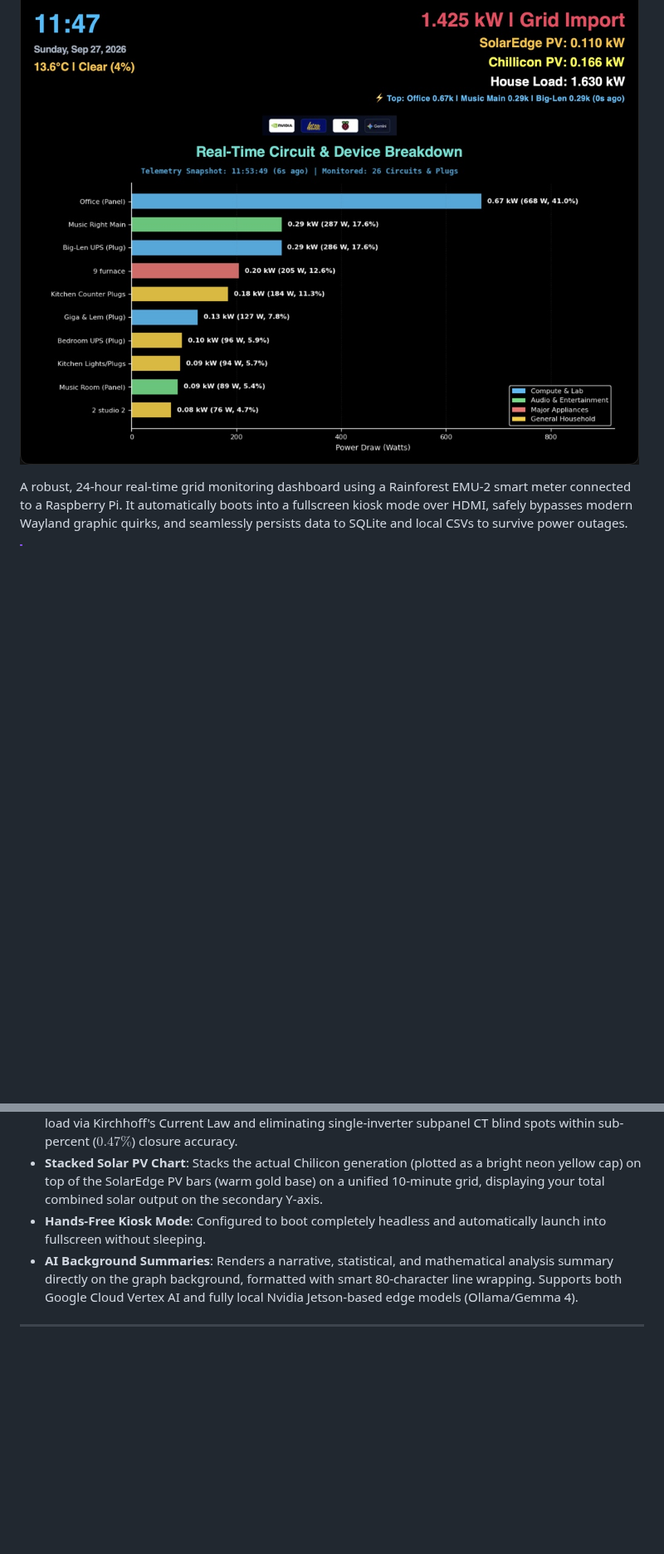
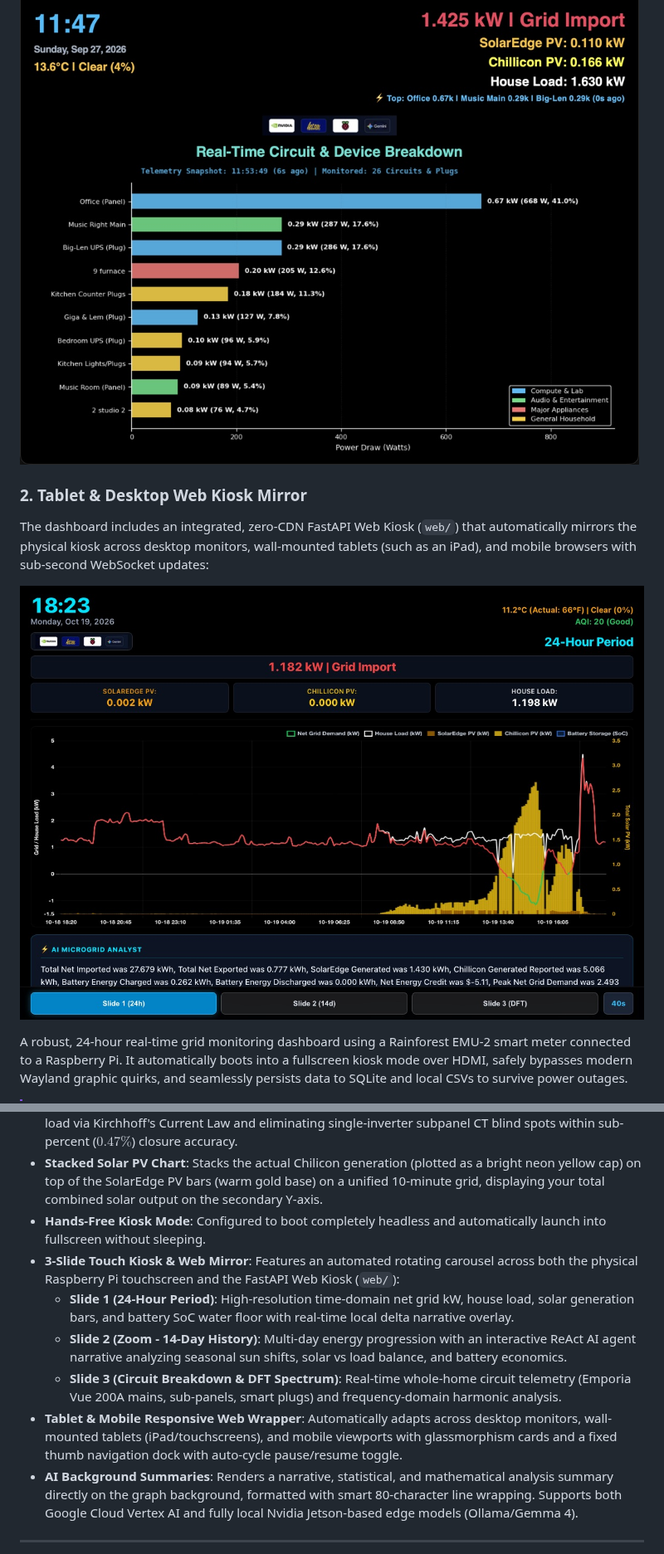
Before and after one commit to smichalove/rainforest-emu2-grid-dashboard, a Markdown page: README.md, 2 parts joined by grey strips. Shown at 83% size. Drawn GitHub-style; blank space fills up the shorter version.

Commit message:
docs(readme): feature iPad/tablet web kiosk mirror and update key features

```diff
--- a/README.md
+++ b/README.md
@@ -3,6 +4,11 @@
 ![EMU-2 Grid Dashboard Preview - Slide 1 (24-Hour Time Domain)](dashboard_preview.jpeg)
 ![EMU-2 Grid Dashboard Preview - Slide 2 (14-Day History Zoom)](dashboard_preview_slide2.jpeg)
 ![EMU-2 Grid Dashboard Preview - Slide 3 (Circuit Breakdown & DFT Spectrum)](dashboard_preview_slide3.jpeg)
+
+### 2. Tablet & Desktop Web Kiosk Mirror
+The dashboard includes an integrated, zero-CDN FastAPI Web Kiosk (`web/`) that automatically mirrors the physical kiosk across desktop monitors, wall-mounted tablets (such as an iPad), and mobile browsers with sub-second WebSocket updates:
+
+![Tablet & Desktop Web Kiosk Mirror](images/dashboard_layout_ipad.jpg)
 
 A robust, 24-hour real-time grid monitoring dashboard using a Rainforest EMU-2 smart meter connected to a Raspberry Pi. It automatically boots into a fullscreen kiosk mode over HDMI, safely bypasses modern Wayland graphic quirks, and seamlessly persists data to SQLite and local CSVs to survive power outages.
 
@@ -39,6 +45,11 @@ Because the monitor reads data directly from the Zigbee wireless network inside
 - **Multi-Sensor Microgrid KCL Calibration**: Reconciles dual heterogeneous solar arrays (SolarEdge + Chilicon) anchored at the Rainforest EMU-2 utility revenue meter ($\pm 0.5\%$), calculating whole-home load via Kirchhoff's Current Law and eliminating single-inverter subpanel CT blind spots within sub-percent ($0.47\%$) closure accuracy.
 - **Stacked Solar PV Chart**: Stacks the actual Chilicon generation (plotted as a bright neon yellow cap) on top of the SolarEdge PV bars (warm gold base) on a unified 10-minute grid, displaying your total combined solar output on the secondary Y-axis.
 - **Hands-Free Kiosk Mode**: Configured to boot completely headless and automatically launch into fullscreen without sleeping.
+- **3-Slide Touch Kiosk & Web Mirror**: Features an automated rotating carousel across both the physical Raspberry Pi touchscreen and the FastAPI Web Kiosk (`web/`):
+  * **Slide 1 (24-Hour Period)**: High-resolution time-domain net grid kW, house load, solar generation bars, and battery SoC water floor with real-time local delta narrative overlay.
+  * **Slide 2 (Zoom - 14-Day History)**: Multi-day energy progression with an interactive ReAct AI agent narrative analyzing seasonal sun shifts, solar vs load balance, and battery economics.
+  * **Slide 3 (Circuit Breakdown & DFT Spectrum)**: Real-time whole-home circuit telemetry (Emporia Vue 200A mains, sub-panels, smart plugs) and frequency-domain harmonic analysis.
+- **Tablet & Mobile Responsive Web Wrapper**: Automatically adapts across desktop monitors, wall-mounted tablets (iPad/touchscreens), and mobile viewports with glassmorphism cards and a fixed thumb navigation dock with auto-cycle pause/resume toggle.
 - **AI Background Summaries**: Renders a narrative, statistical, and mathematical analysis summary directly on the graph background, formatted with smart 80-character line wrapping. Supports both Google Cloud Vertex AI and fully local Nvidia Jetson-based edge models (Ollama/Gemma 4).
 
 ---
```
Also changed, not shown: other parts of README.md (+1 -0 lines).
